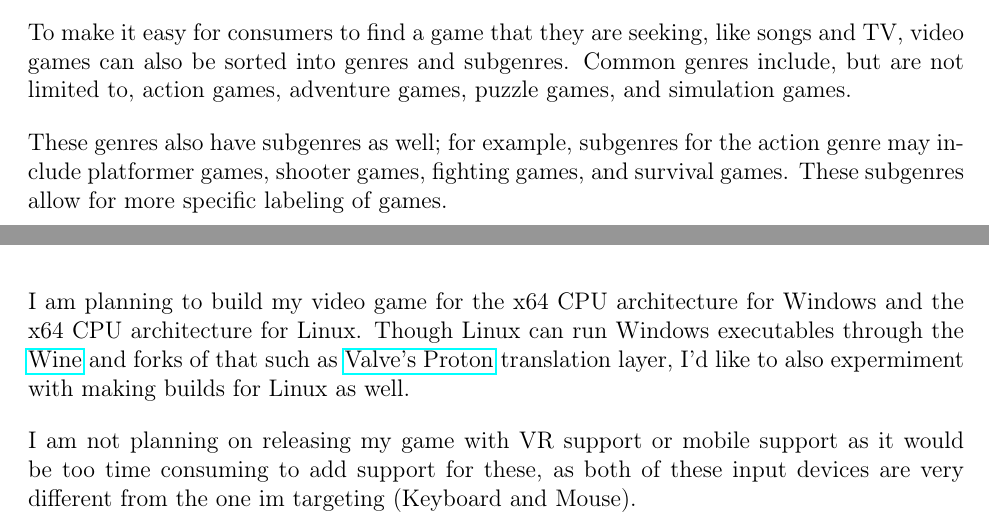
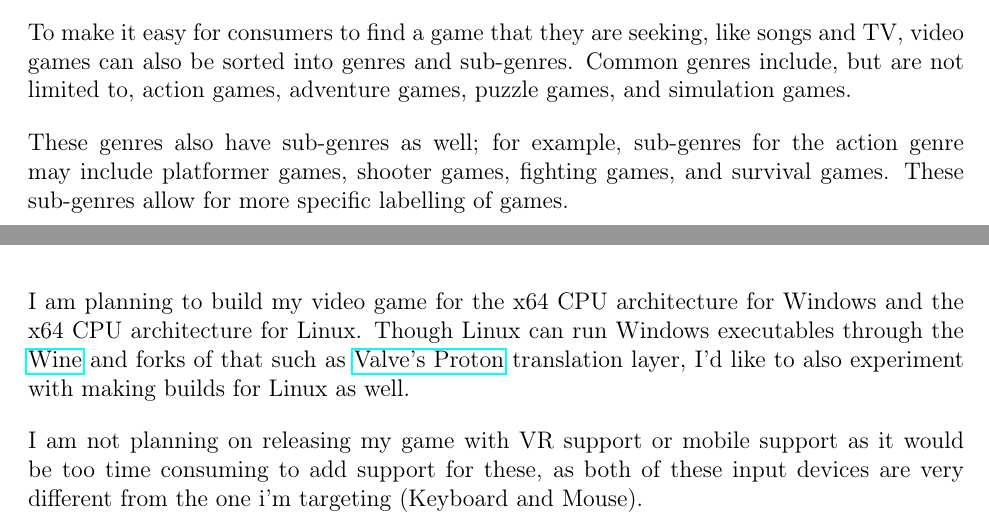
Before and after one commit to dylanru-sm-college/A2-GDD, a LaTeX document (main.tex): two parts of pages 3 and 4 of 9, joined at a grey line, cut so that both start at the same text. Compiled offline with pdfLaTeX.

Commit message:
Fixed SPaG

```diff
--- a/main.tex
+++ b/main.tex
@@ -85,9 +85,9 @@
 	This ties into the story of the game as the character is on the fringe of the law and has to be kept in check.
 
 	\subsection{Genres, Subgenres, and Inspiration}
-	To make it easy for consumers to find a game that they are seeking, like songs and TV, video games can also be sorted into genres and subgenres. Common genres include, but are not limited to, action games, adventure games, puzzle games, and simulation games.
+	To make it easy for consumers to find a game that they are seeking, like songs and TV, video games can also be sorted into genres and sub-genres. Common genres include, but are not limited to, action games, adventure games, puzzle games, and simulation games.
 
-	These genres also have subgenres as well; for example, subgenres for the action genre may include platformer games, shooter games, fighting games, and survival games. These subgenres allow for more specific labeling of games.
+	These genres also have sub-genres as well; for example, sub-genres for the action genre may include platformer games, shooter games, fighting games, and survival games. These sub-genres allow for more specific labelling of games.
 	\newpage
 	One game I am inspired by is Mirror's Edge: A video game released in 2008. The game follows the main character Faith, a runner in the society of Mirror's Edge. These runners carry sensitive documents with them and act as a courier. \cite{mirrorsEdgeGamespot}
 
@@ -104,9 +104,9 @@
 	For my game I would model my game towards the platformer genre and the action genre.
 
 	\subsection{Platforms}
-	I am planning to build my video game for the x64 CPU architecture for Windows and the x64 CPU architecture for Linux. Though Linux can run Windows executables through the \href{https://www.winehq.org}{Wine} and forks of that such as \href{https://github.com/ValveSoftware/Proton}{Valve's Proton} translation layer, I'd like to also expermiment with making builds for Linux as well.
+	I am planning to build my video game for the x64 CPU architecture for Windows and the x64 CPU architecture for Linux. Though Linux can run Windows executables through the \href{https://www.winehq.org}{Wine} and forks of that such as \href{https://github.com/ValveSoftware/Proton}{Valve's Proton} translation layer, I'd like to also experiment with making builds for Linux as well.
 
-	I am not planning on releasing my game with VR support or mobile support as it would be too time consuming to add support for these, as both of these input devices are very different from the one im targeting (Keyboard and Mouse).
+	I am not planning on releasing my game with VR support or mobile support as it would be too time consuming to add support for these, as both of these input devices are very different from the one i'm targeting (Keyboard and Mouse).
 
 	\newpage
 	\subsection{Target Audience}
```
Also changed, not shown: main.tex (2 more changed lines).
